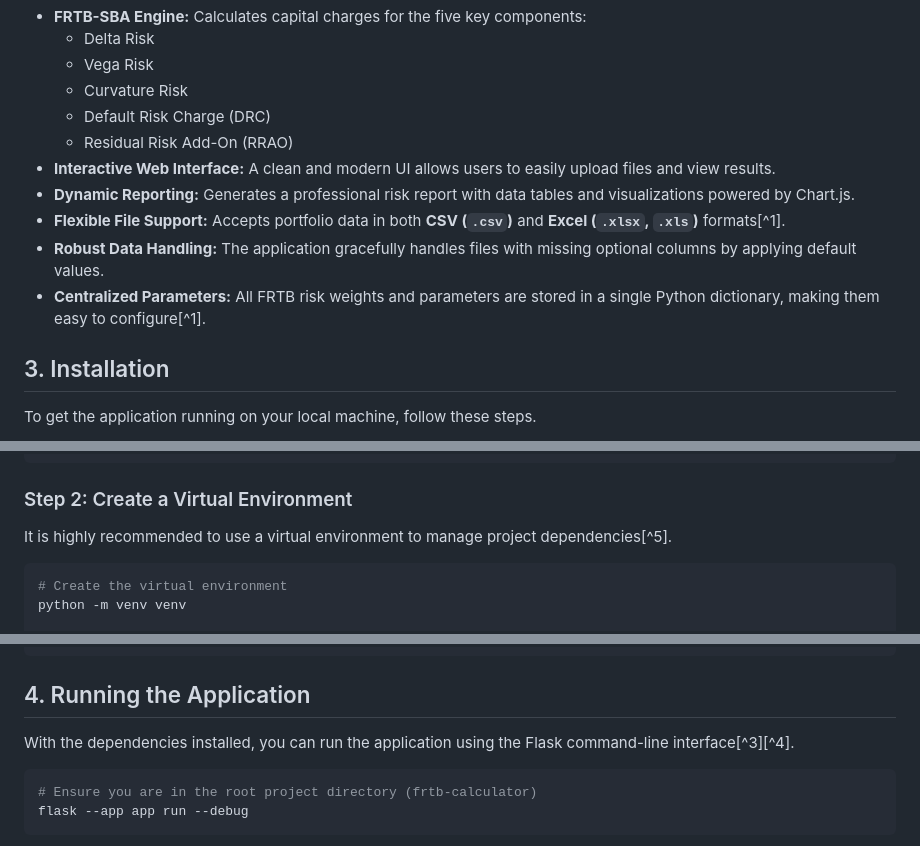
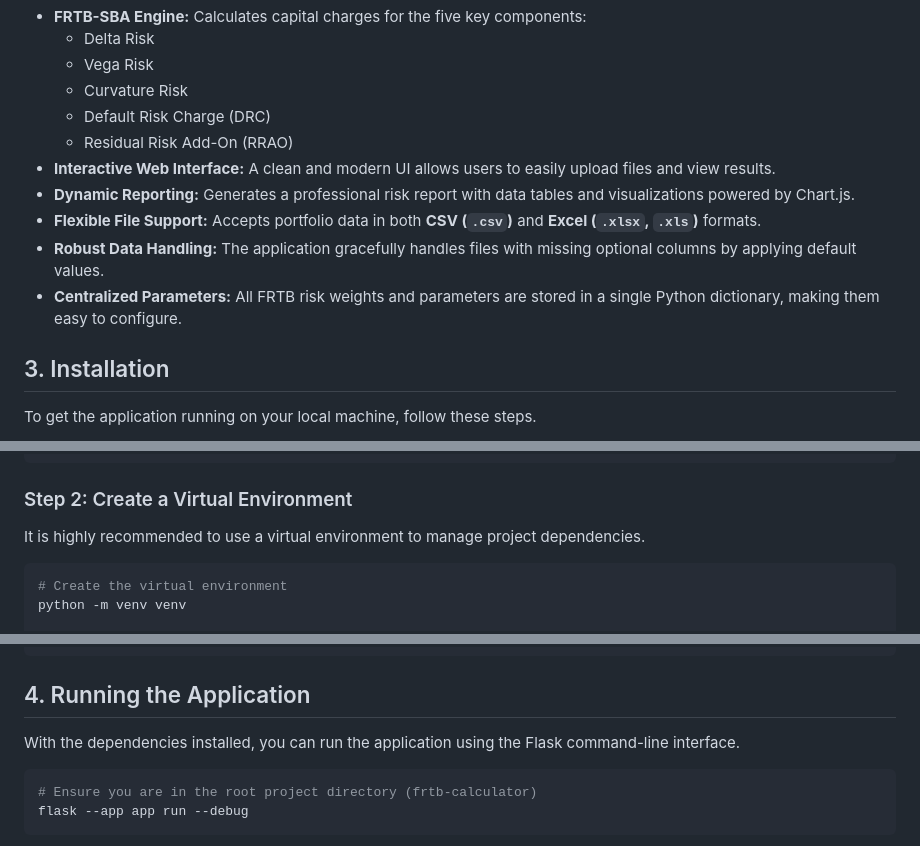
Before and after one commit to AmirovAndrew/MarketRisk_FRTB, a Markdown page: README.md, 3 parts joined by grey strips. Rendered like a GitHub page.

````diff
--- a/README.md
+++ b/README.md
@@ -18,9 +18,9 @@ The calculation engine is designed to be modular, with all regulatory parameters
     * Residual Risk Add-On (RRAO)
 * **Interactive Web Interface:** A clean and modern UI allows users to easily upload files and view results.
 * **Dynamic Reporting:** Generates a professional risk report with data tables and visualizations powered by Chart.js.
-* **Flexible File Support:** Accepts portfolio data in both **CSV (`.csv`)** and **Excel (`.xlsx`, `.xls`)** formats[^1].
+* **Flexible File Support:** Accepts portfolio data in both **CSV (`.csv`)** and **Excel (`.xlsx`, `.xls`)** formats.
 * **Robust Data Handling:** The application gracefully handles files with missing optional columns by applying default values.
-* **Centralized Parameters:** All FRTB risk weights and parameters are stored in a single Python dictionary, making them easy to configure[^1].
+* **Centralized Parameters:** All FRTB risk weights and parameters are stored in a single Python dictionary, making them easy to configure.
 
 
 ## 3. Installation
@@ -67,7 +67,7 @@ Your final project structure should look like this:
 
 ### Step 2: Create a Virtual Environment
 
-It is highly recommended to use a virtual environment to manage project dependencies[^5].
+It is highly recommended to use a virtual environment to manage project dependencies.
 
 ```bash
 # Create the virtual environment
@@ -103,7 +103,7 @@ pip install -r requirements.txt
 
 ## 4. Running the Application
 
-With the dependencies installed, you can run the application using the Flask command-line interface[^3][^4].
+With the dependencies installed, you can run the application using the Flask command-line interface.
 
 ```bash
 # Ensure you are in the root project directory (frtb-calculator)
````
Also changed, not shown: other parts of README.md (+2 -2 lines).
